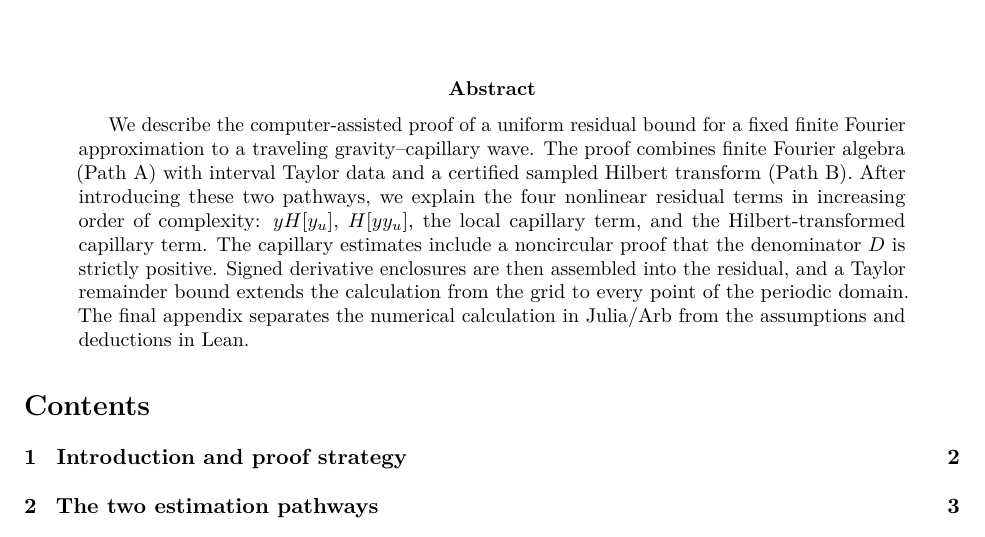
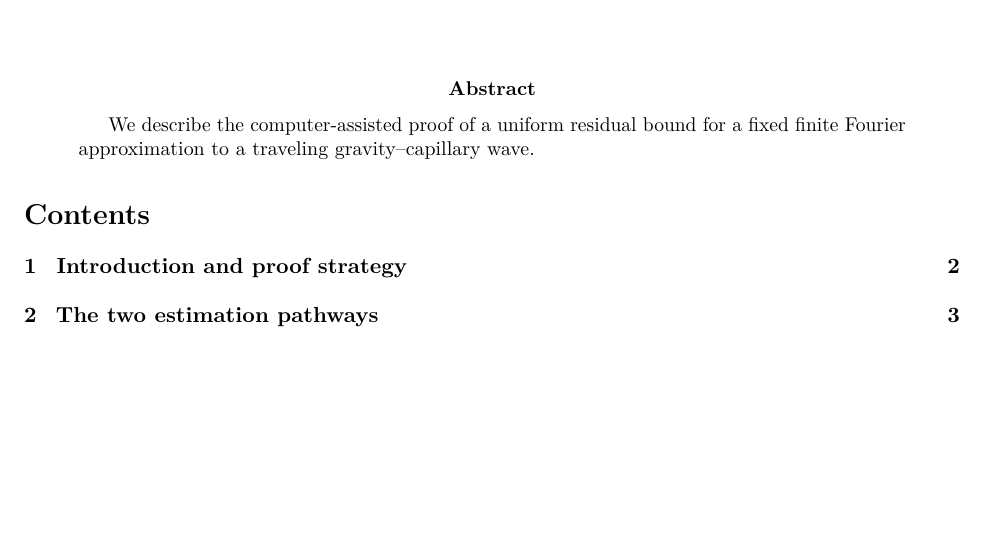
Before and after one commit to michalshavitNYU/Rigorously-certified-water-waves, a LaTeX paper (docs/supplementary_computer_assisted_accuracy_proof.tex): part of page 1 of 17, cut so that both start at the same text, the shorter picture padded with empty space. Compiled offline with pdfLaTeX.

Commit message:
Shorten supplement abstract to introductory sentence

```diff
--- a/docs/supplementary_computer_assisted_accuracy_proof.tex
+++ b/docs/supplementary_computer_assisted_accuracy_proof.tex
@@ -28,16 +28,6 @@
 \begin{abstract}
 We describe the computer-assisted proof of a uniform residual bound for a
 fixed finite Fourier approximation to a traveling gravity--capillary wave.
-The proof combines finite Fourier algebra (Path A) with interval Taylor
-data and a certified sampled Hilbert transform (Path B). After introducing
-these two pathways, we explain the four nonlinear residual terms in
-increasing order of complexity: $yH[y_u]$, $H[yy_u]$, the local capillary
-term, and the Hilbert-transformed capillary term. The capillary estimates
-include a noncircular proof that the denominator $D$ is strictly positive.
-Signed derivative enclosures are then assembled into the residual, and a
-Taylor remainder bound extends the calculation from the grid to every
-point of the periodic domain. The final appendix separates the numerical
-calculation in Julia/Arb from the assumptions and deductions in Lean.
 \end{abstract}
 
 \setcounter{tocdepth}{1}
```
Also changed, not shown: docs/supplementary_computer_assisted_accuracy_proof.pdf.
